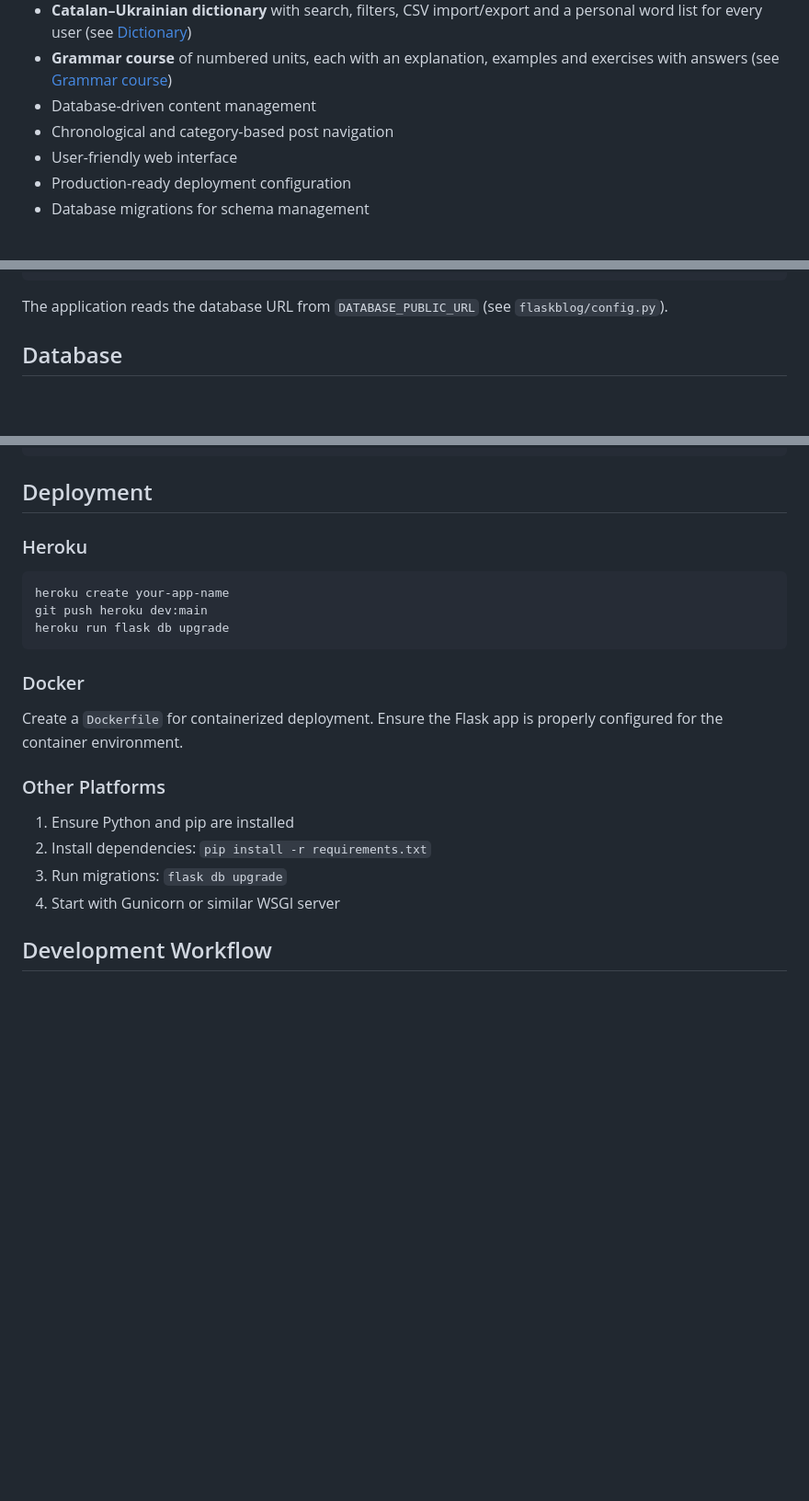
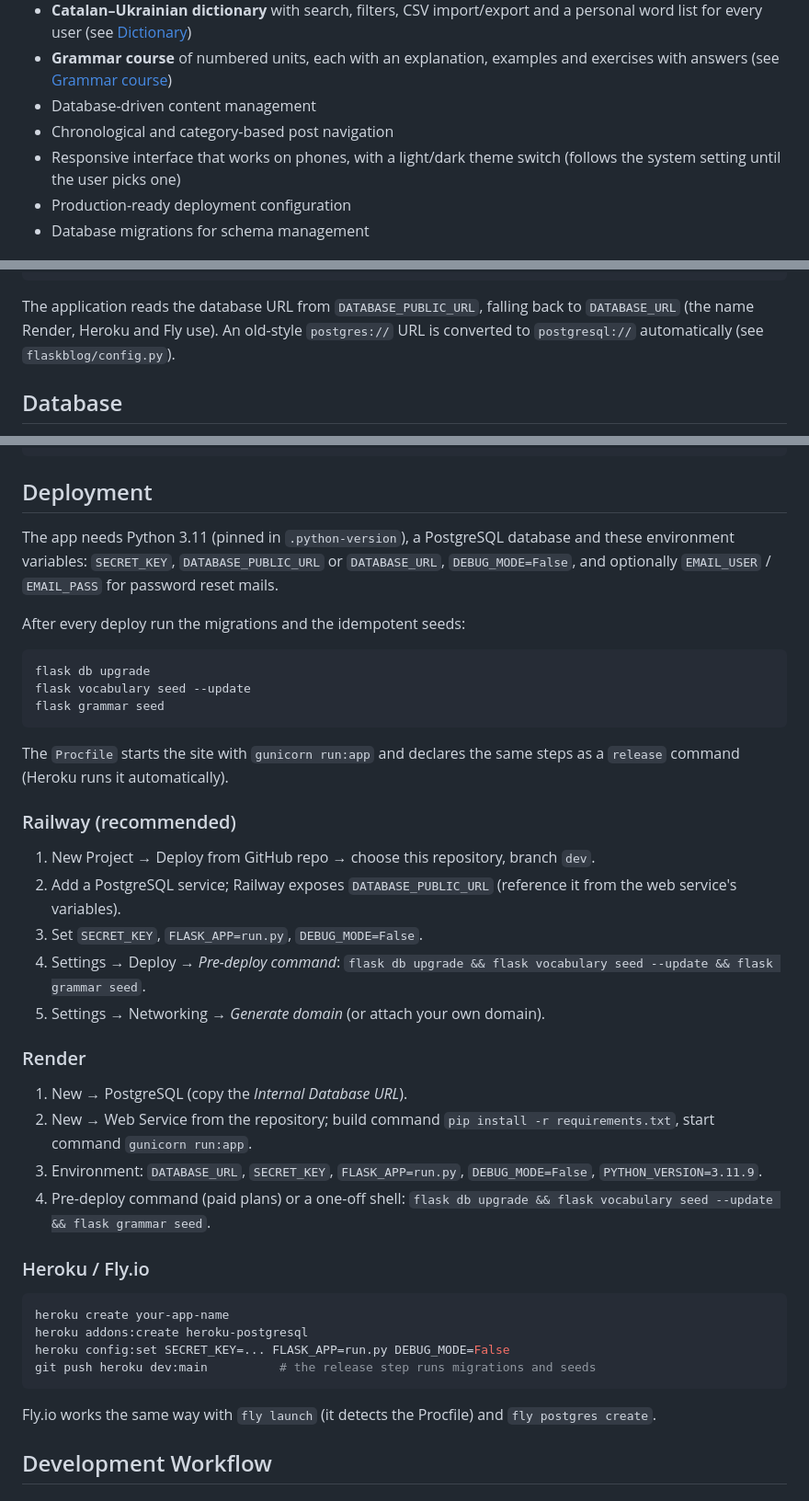
Before and after one commit to Andriy-Rudyi/learn-catalan, a Markdown page: README.md, 3 parts joined by grey strips. Shown at 92% size. GitHub-like rendering; blank space fills up the shorter version.

Commit message:
README: deployment guide for Railway, Render, Heroku and Fly
Co-Authored-By: Claude Opus 5.5 <noreply@anthropic.com>
Claude-Session: https://claude.ai/code/session_01A24FhfBiYdMvvk58rzqYc8

````diff
--- a/README.md
+++ b/README.md
@@ -18,7 +18,8 @@ A Flask-based blog platform for learning and teaching the Catalan language.
   exercises with answers (see [Grammar course](#grammar-course))
 - Database-driven content management
 - Chronological and category-based post navigation
-- User-friendly web interface
+- Responsive interface that works on phones, with a light/dark theme switch
+  (follows the system setting until the user picks one)
 - Production-ready deployment configuration
 - Database migrations for schema management
 
@@ -252,7 +253,9 @@ SHOW_FAQ=False               # set to True to bring back the FAQ page
 TEST_DATABASE_URI=           # optional, tests default to in-memory SQLite
 ```
 
-The application reads the database URL from `DATABASE_PUBLIC_URL`
+The application reads the database URL from `DATABASE_PUBLIC_URL`, falling
+back to `DATABASE_URL` (the name Render, Heroku and Fly use). An old-style
+`postgres://` URL is converted to `postgresql://` automatically
 (see `flaskblog/config.py`).
 
 ## Database
@@ -267,24 +270,53 @@ flask db upgrade
 
 ## Deployment
 
-### Heroku
+The app needs Python 3.11 (pinned in `.python-version`), a PostgreSQL
+database and these environment variables: `SECRET_KEY`,
+`DATABASE_PUBLIC_URL` or `DATABASE_URL`, `DEBUG_MODE=False`, and optionally
+`EMAIL_USER` / `EMAIL_PASS` for password reset mails.
+
+After every deploy run the migrations and the idempotent seeds:
+
+```bash
+flask db upgrade
+flask vocabulary seed --update
+flask grammar seed
+```
+
+The `Procfile` starts the site with `gunicorn run:app` and declares the same
+steps as a `release` command (Heroku runs it automatically).
+
+### Railway (recommended)
+
+1. New Project → Deploy from GitHub repo → choose this repository, branch `dev`.
+2. Add a PostgreSQL service; Railway exposes `DATABASE_PUBLIC_URL`
+   (reference it from the web service's variables).
+3. Set `SECRET_KEY`, `FLASK_APP=run.py`, `DEBUG_MODE=False`.
+4. Settings → Deploy → *Pre-deploy command*:
+   `flask db upgrade && flask vocabulary seed --update && flask grammar seed`.
+5. Settings → Networking → *Generate domain* (or attach your own domain).
+
+### Render
+
+1. New → PostgreSQL (copy the *Internal Database URL*).
+2. New → Web Service from the repository; build command
+   `pip install -r requirements.txt`, start command `gunicorn run:app`.
+3. Environment: `DATABASE_URL`, `SECRET_KEY`, `FLASK_APP=run.py`,
+   `DEBUG_MODE=False`, `PYTHON_VERSION=3.11.9`.
+4. Pre-deploy command (paid plans) or a one-off shell:
+   `flask db upgrade && flask vocabulary seed --update && flask grammar seed`.
+
+### Heroku / Fly.io
 
 ```bash
 heroku create your-app-name
-git push heroku dev:main
-heroku run flask db upgrade
+heroku addons:create heroku-postgresql
+heroku config:set SECRET_KEY=... FLASK_APP=run.py DEBUG_MODE=False
+git push heroku dev:main          # the release step runs migrations and seeds
 ```
 
-### Docker
-
-Create a `Dockerfile` for containerized deployment. Ensure the Flask app is properly configured for the container environment.
-
-### Other Platforms
-
-1. Ensure Python and pip are installed
-2. Install dependencies: `pip install -r requirements.txt`
-3. Run migrations: `flask db upgrade`
-4. Start with Gunicorn or similar WSGI server
+Fly.io works the same way with `fly launch` (it detects the Procfile) and
+`fly postgres create`.
 
 ## Development Workflow
 
````
